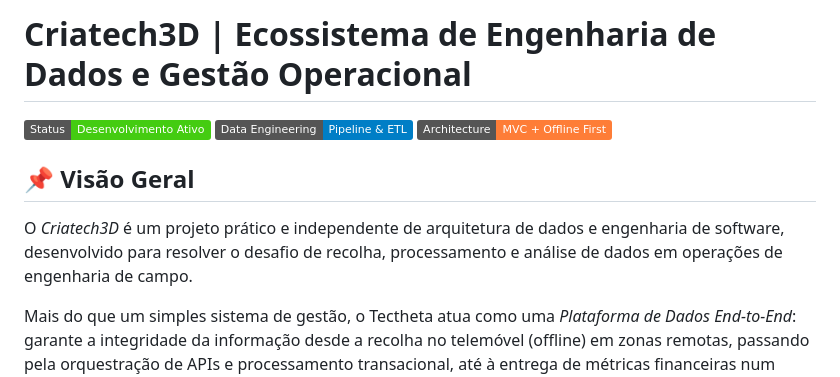
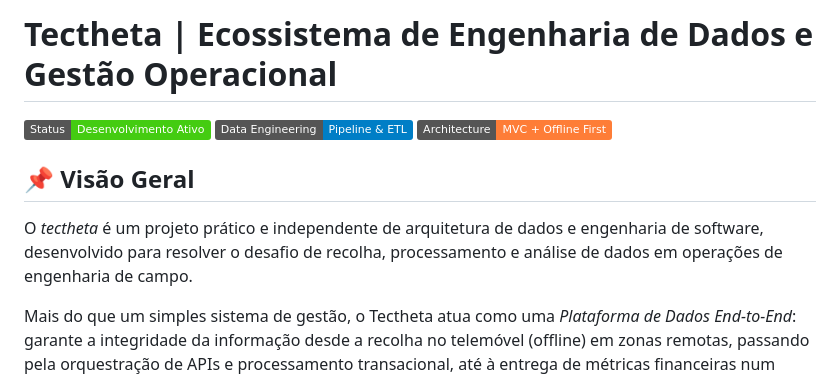
Before and after one commit to anselmojajr-star/WEBCriatech3D-, a Markdown page: README.md, the part around the change. Drawn GitHub-style; badges without logos.

```diff
--- a/README.md
+++ b/README.md
@@ -1,11 +1,11 @@
-# Criatech3D | Ecossistema de Engenharia de Dados e Gestão Operacional
+# Tectheta | Ecossistema de Engenharia de Dados e Gestão Operacional
 
 ![Status](https://img.shields.io/badge/Status-Desenvolvimento_Ativo-success)
 ![Data Engineering](https://img.shields.io/badge/Data_Engineering-Pipeline_%26_ETL-blue)
 ![Architecture](https://img.shields.io/badge/Architecture-MVC_%2B_Offline_First-orange)
 
 ## 📌 Visão Geral
-O *Criatech3D* é um projeto prático e independente de arquitetura de dados e engenharia de software, desenvolvido para resolver o desafio de recolha, processamento e análise de dados em operações de engenharia de campo.
+O *tectheta* é um projeto prático e independente de arquitetura de dados e engenharia de software, desenvolvido para resolver o desafio de recolha, processamento e análise de dados em operações de engenharia de campo.
 
 Mais do que um simples sistema de gestão, o Tectheta atua como uma *Plataforma de Dados End-to-End*: garante a integridade da informação desde a recolha no telemóvel (offline) em zonas remotas, passando pela orquestração de APIs e processamento transacional, até à entrega de métricas financeiras num dashboard de Business Intelligence.
 
```
